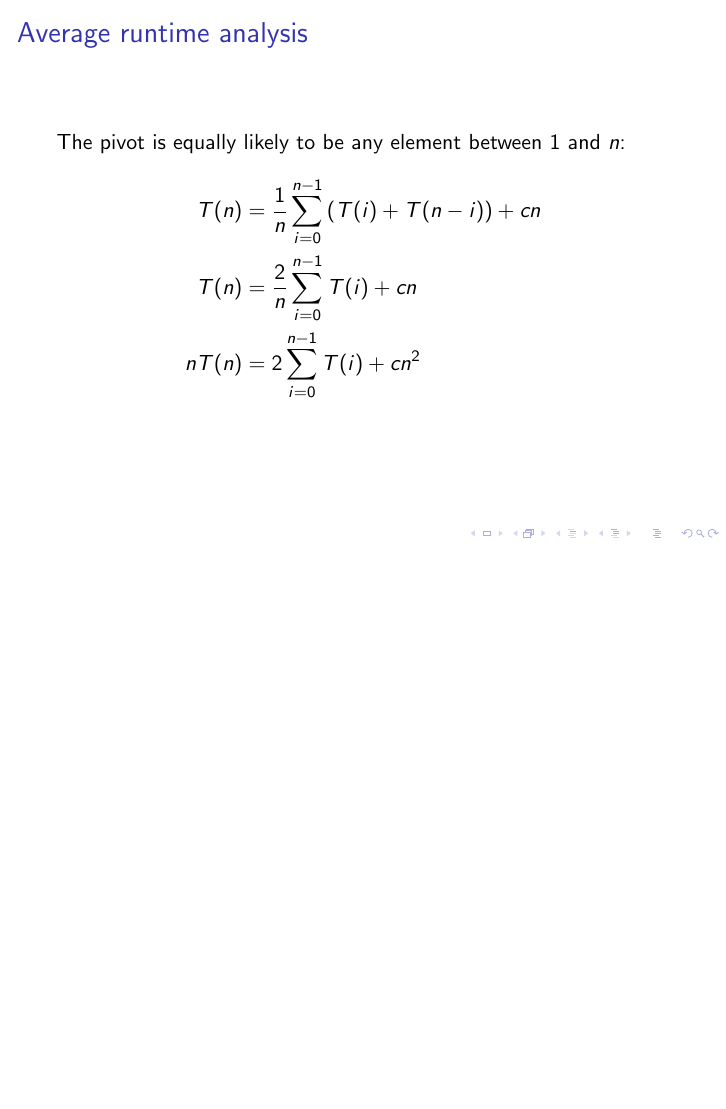
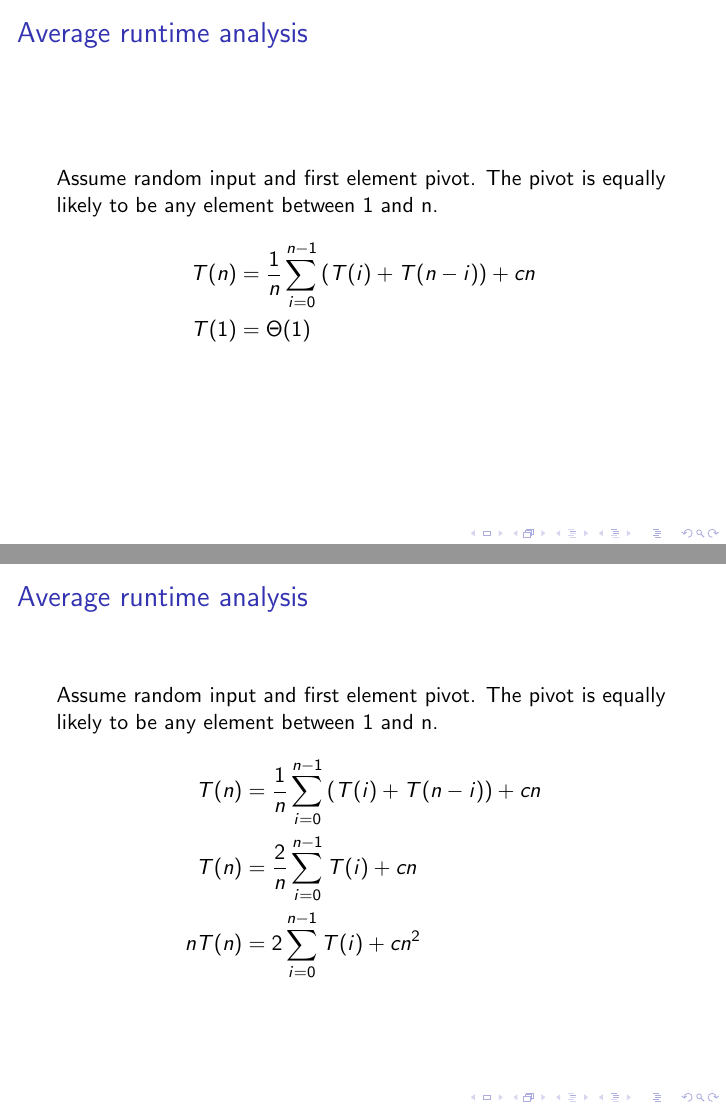
Before and after one commit to k33rs/eca_quicksort, LaTeX slides (beamer/beamer.tex): page 8 of 11 before the commit and pages 8 and 9 of 12 after it, the two joined at a grey line, the shorter picture padded with empty space. Compiled offline with pdfLaTeX.

Commit message:
updated beamer runtime analysis

```diff
--- a/beamer/beamer.tex
+++ b/beamer/beamer.tex
@@ -69,7 +69,16 @@
     \end{align*}
 \end{frame}
 \begin{frame}{Average runtime analysis}
-    The pivot is equally likely to be any element between 1 and $n$:
+    Assume random input and first element pivot.
+    The pivot is equally likely to be any element between 1 and n.
+    \begin{align*}
+        T(n) &= \frac{1}{n} \sum_{i=0}^{n-1} \left(T(i) + T(n-i)\right) + cn \\
+        T(1) &= \Theta(1)
+    \end{align*}
+\end{frame}
+\begin{frame}{Average runtime analysis}
+    Assume random input and first element pivot.
+    The pivot is equally likely to be any element between 1 and n.
     \begin{align*}
         T(n) &= \frac{1}{n} \sum_{i=0}^{n-1} \left(T(i) + T(n-i)\right) + cn \\
         T(n) &= \frac{2}{n} \sum_{i=0}^{n-1} T(i) + cn \\
```
Also changed, not shown: beamer/beamer.pdf.
